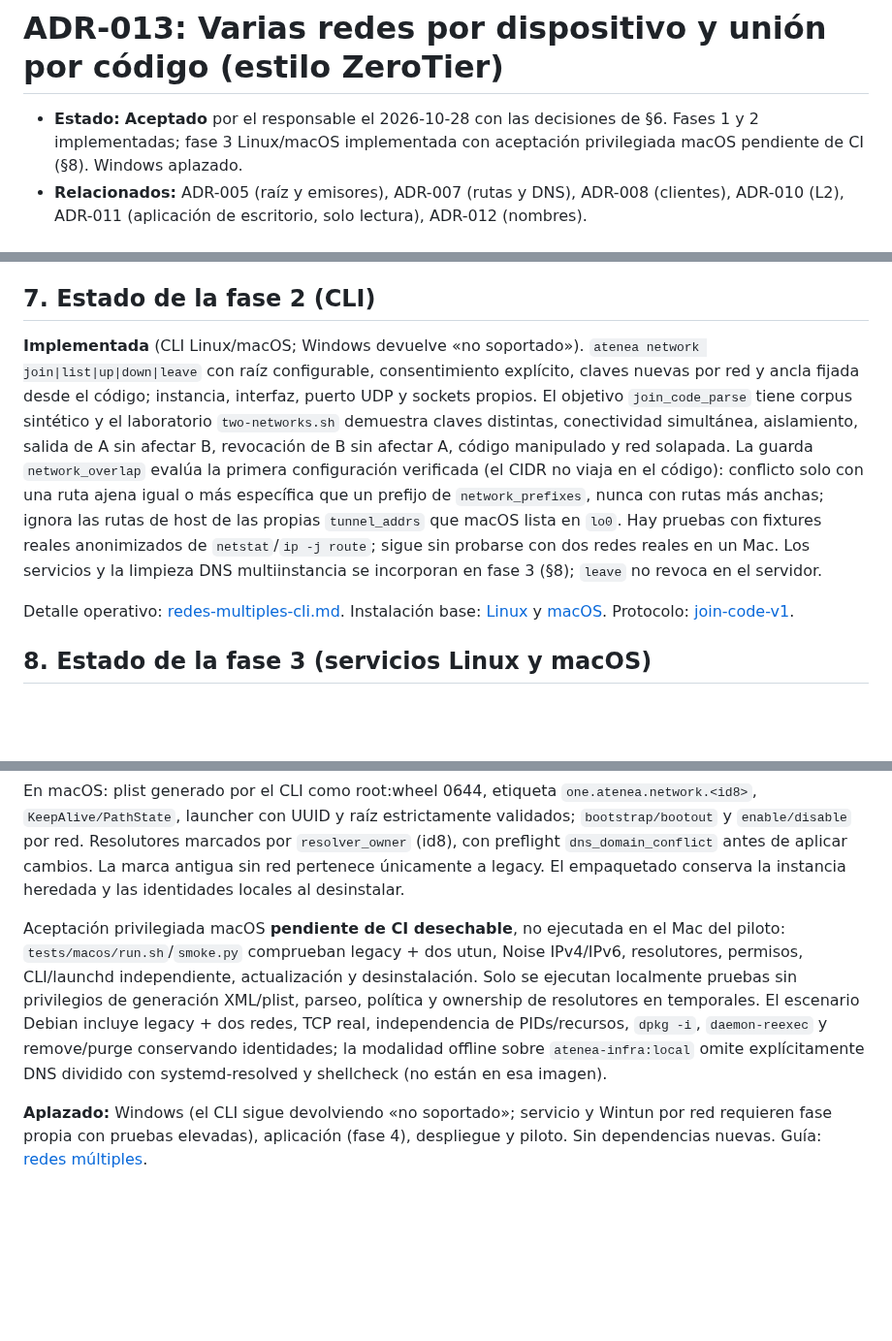
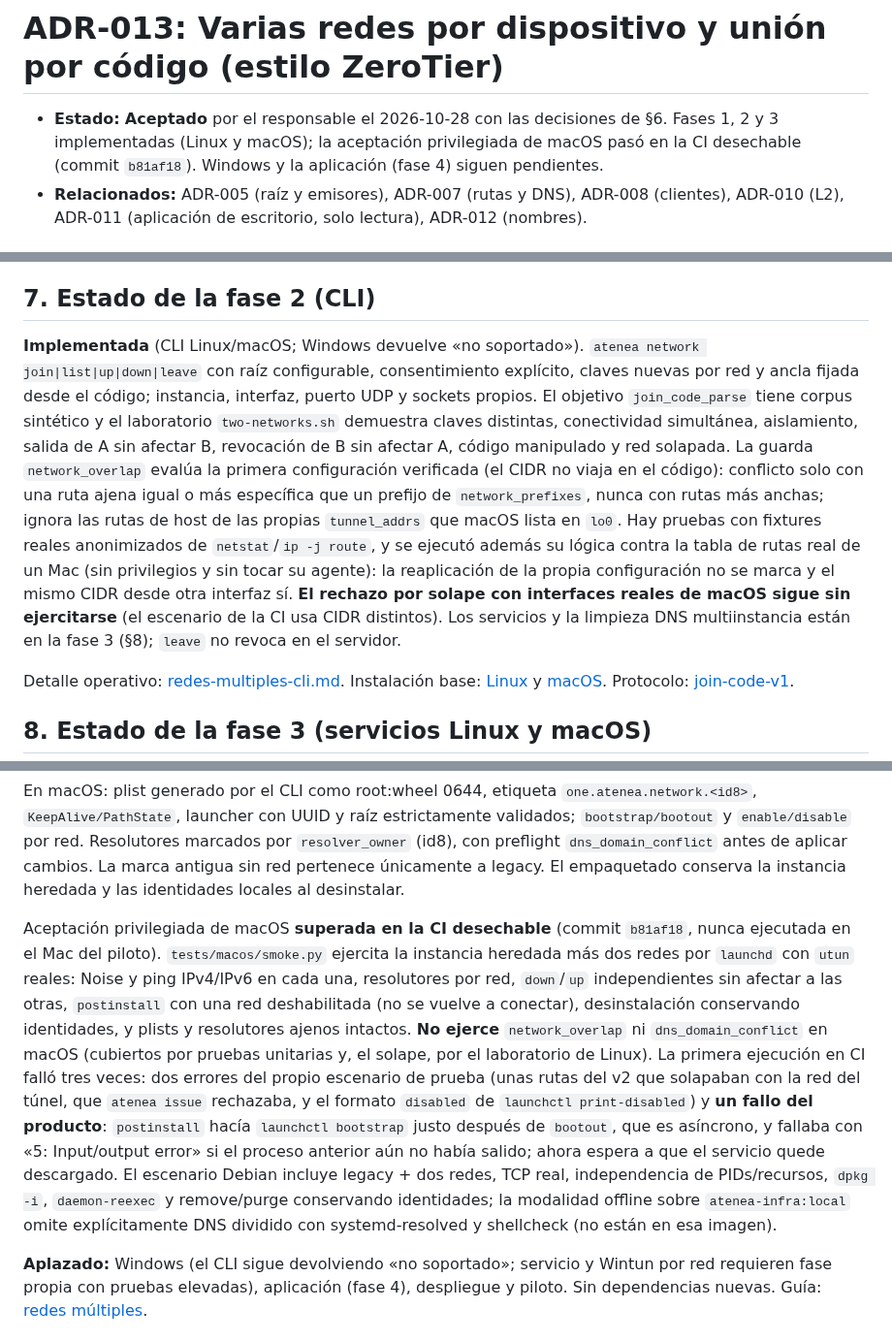
Before and after one commit to Tutitoos/atenea-one, a Markdown page: docs/architecture/ADR-013-redes-multiples-y-union-por-codigo.md, 3 parts joined by grey strips. Shown at 97% size. Rendered like a GitHub page; blank space fills up the shorter version.

Commit message:
Documentar la aceptación de macOS de la fase 3 en la CI y la sonda contra la tabla de rutas real

```diff
--- a/docs/architecture/ADR-013-redes-multiples-y-union-por-codigo.md
+++ b/docs/architecture/ADR-013-redes-multiples-y-union-por-codigo.md
@@ -1,6 +1,6 @@
 # ADR-013: Varias redes por dispositivo y unión por código (estilo ZeroTier)
 
-- **Estado:** **Aceptado** por el responsable el 2026-10-28 con las decisiones de §6. Fases 1 y 2 implementadas; fase 3 Linux/macOS implementada con aceptación privilegiada macOS pendiente de CI (§8). Windows aplazado.
+- **Estado:** **Aceptado** por el responsable el 2026-10-28 con las decisiones de §6. Fases 1, 2 y 3 implementadas (Linux y macOS); la aceptación privilegiada de macOS pasó en la CI desechable (commit `b81af18`). Windows y la aplicación (fase 4) siguen pendientes.
 - **Relacionados:** ADR-005 (raíz y emisores), ADR-007 (rutas y DNS), ADR-008 (clientes), ADR-010 (L2), ADR-011 (aplicación de escritorio, solo lectura), ADR-012 (nombres).
 
 ## 1. Objetivo
@@ -102,7 +102,7 @@ Cada fase deja `check.sh` y CI en verde y documentación con los límites reales
 
 ## 7. Estado de la fase 2 (CLI)
 
-**Implementada** (CLI Linux/macOS; Windows devuelve «no soportado»). `atenea network join|list|up|down|leave` con raíz configurable, consentimiento explícito, claves nuevas por red y ancla fijada desde el código; instancia, interfaz, puerto UDP y sockets propios. El objetivo `join_code_parse` tiene corpus sintético y el laboratorio `two-networks.sh` demuestra claves distintas, conectividad simultánea, aislamiento, salida de A sin afectar B, revocación de B sin afectar A, código manipulado y red solapada. La guarda `network_overlap` evalúa la primera configuración verificada (el CIDR no viaja en el código): conflicto solo con una ruta ajena igual o más específica que un prefijo de `network_prefixes`, nunca con rutas más anchas; ignora las rutas de host de las propias `tunnel_addrs` que macOS lista en `lo0`. Hay pruebas con fixtures reales anonimizados de `netstat`/`ip -j route`; sigue sin probarse con dos redes reales en un Mac. Los servicios y la limpieza DNS multiinstancia se incorporan en fase 3 (§8); `leave` no revoca en el servidor.
+**Implementada** (CLI Linux/macOS; Windows devuelve «no soportado»). `atenea network join|list|up|down|leave` con raíz configurable, consentimiento explícito, claves nuevas por red y ancla fijada desde el código; instancia, interfaz, puerto UDP y sockets propios. El objetivo `join_code_parse` tiene corpus sintético y el laboratorio `two-networks.sh` demuestra claves distintas, conectividad simultánea, aislamiento, salida de A sin afectar B, revocación de B sin afectar A, código manipulado y red solapada. La guarda `network_overlap` evalúa la primera configuración verificada (el CIDR no viaja en el código): conflicto solo con una ruta ajena igual o más específica que un prefijo de `network_prefixes`, nunca con rutas más anchas; ignora las rutas de host de las propias `tunnel_addrs` que macOS lista en `lo0`. Hay pruebas con fixtures reales anonimizados de `netstat`/`ip -j route`, y se ejecutó además su lógica contra la tabla de rutas real de un Mac (sin privilegios y sin tocar su agente): la reaplicación de la propia configuración no se marca y el mismo CIDR desde otra interfaz sí. **El rechazo por solape con interfaces reales de macOS sigue sin ejercitarse** (el escenario de la CI usa CIDR distintos). Los servicios y la limpieza DNS multiinstancia están en la fase 3 (§8); `leave` no revoca en el servidor.
 
 Detalle operativo: [redes-multiples-cli.md](../operations/redes-multiples-cli.md). Instalación base: [Linux](../operations/instalacion-linux.md) y [macOS](../operations/instalacion-macos.md). Protocolo: [join-code-v1](../protocol/join-code-v1.md).
 
@@ -112,6 +112,6 @@ Implementados: plantilla systemd `atenea-network@<UUID>.service` con endurecimie
 
 En macOS: plist generado por el CLI como root:wheel 0644, etiqueta `one.atenea.network.<id8>`, `KeepAlive/PathState`, launcher con UUID y raíz estrictamente validados; `bootstrap/bootout` y `enable/disable` por red. Resolutores marcados por `resolver_owner` (id8), con preflight `dns_domain_conflict` antes de aplicar cambios. La marca antigua sin red pertenece únicamente a legacy. El empaquetado conserva la instancia heredada y las identidades locales al desinstalar.
 
-Aceptación privilegiada macOS **pendiente de CI desechable**, no ejecutada en el Mac del piloto: `tests/macos/run.sh`/`smoke.py` comprueban legacy + dos utun, Noise IPv4/IPv6, resolutores, permisos, CLI/launchd independiente, actualización y desinstalación. Solo se ejecutan localmente pruebas sin privilegios de generación XML/plist, parseo, política y ownership de resolutores en temporales. El escenario Debian incluye legacy + dos redes, TCP real, independencia de PIDs/recursos, `dpkg -i`, `daemon-reexec` y remove/purge conservando identidades; la modalidad offline sobre `atenea-infra:local` omite explícitamente DNS dividido con systemd-resolved y shellcheck (no están en esa imagen).
+Aceptación privilegiada de macOS **superada en la CI desechable** (commit `b81af18`, nunca ejecutada en el Mac del piloto). `tests/macos/smoke.py` ejercita la instancia heredada más dos redes por `launchd` con `utun` reales: Noise y ping IPv4/IPv6 en cada una, resolutores por red, `down`/`up` independientes sin afectar a las otras, `postinstall` con una red deshabilitada (no se vuelve a conectar), desinstalación conservando identidades, y plists y resolutores ajenos intactos. **No ejerce** `network_overlap` ni `dns_domain_conflict` en macOS (cubiertos por pruebas unitarias y, el solape, por el laboratorio de Linux). La primera ejecución en CI falló tres veces: dos errores del propio escenario de prueba (unas rutas del v2 que solapaban con la red del túnel, que `atenea issue` rechazaba, y el formato `disabled` de `launchctl print-disabled`) y **un fallo del producto**: `postinstall` hacía `launchctl bootstrap` justo después de `bootout`, que es asíncrono, y fallaba con «5: Input/output error» si el proceso anterior aún no había salido; ahora espera a que el servicio quede descargado. El escenario Debian incluye legacy + dos redes, TCP real, independencia de PIDs/recursos, `dpkg -i`, `daemon-reexec` y remove/purge conservando identidades; la modalidad offline sobre `atenea-infra:local` omite explícitamente DNS dividido con systemd-resolved y shellcheck (no están en esa imagen).
 
 **Aplazado:** Windows (el CLI sigue devolviendo «no soportado»; servicio y Wintun por red requieren fase propia con pruebas elevadas), aplicación (fase 4), despliegue y piloto. Sin dependencias nuevas. Guía: [redes múltiples](../operations/redes-multiples-cli.md).
```
Also changed, not shown: docs/operations/instalacion-macos.md (+1 -1 lines), docs/operations/redes-multiples-cli.md (+2 -2 lines).
